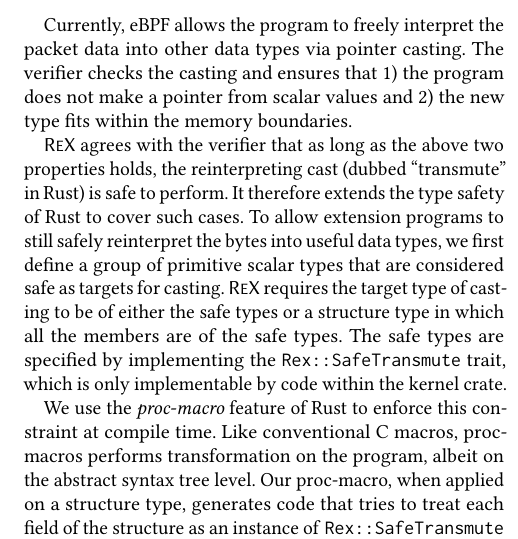
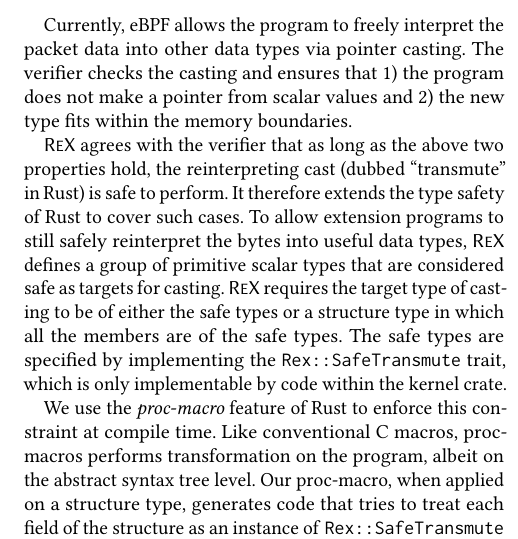
Before and after one commit to upgautamvt/publish-paper, a LaTeX paper (paper.tex, which reads principle.tex): part of one column of page 7 of 16, cut so that both start at the same text. Compiled offline with pdfLaTeX.

Commit message:
s4.2
Signed-off-by: Jinghao Jia <jinghao7@illinois.edu>

```diff
--- a/principle.tex
+++ b/principle.tex
@@ -247,14 +247,14 @@
     boundaries.
 
 \projname{} agrees with the verifier that as long as the above two properties
-    holds, the reinterpreting cast (dubbed ``transmute'' in Rust) is safe to
+    hold, the reinterpreting cast (dubbed ``transmute'' in Rust) is safe to
     perform.
 It therefore extends the type safety of Rust to cover such cases.
 % In the case of Rust, the reinterpret cast (dubbed ``transmute'' in Rust) is an
 %     unsafe operation, particularly because Rust does not prevent making
 %     pointers from scalar values.
 To allow extension programs to still safely reinterpret the bytes into useful
-    data types, we first define a group of primitive scalar types that are
+    data types, \projname{} defines a group of primitive scalar types that are
     considered safe as targets for casting.
 \projname{} requires the target type of casting to be of either the safe types
     or a structure type in which all the members are of the safe types.
```
